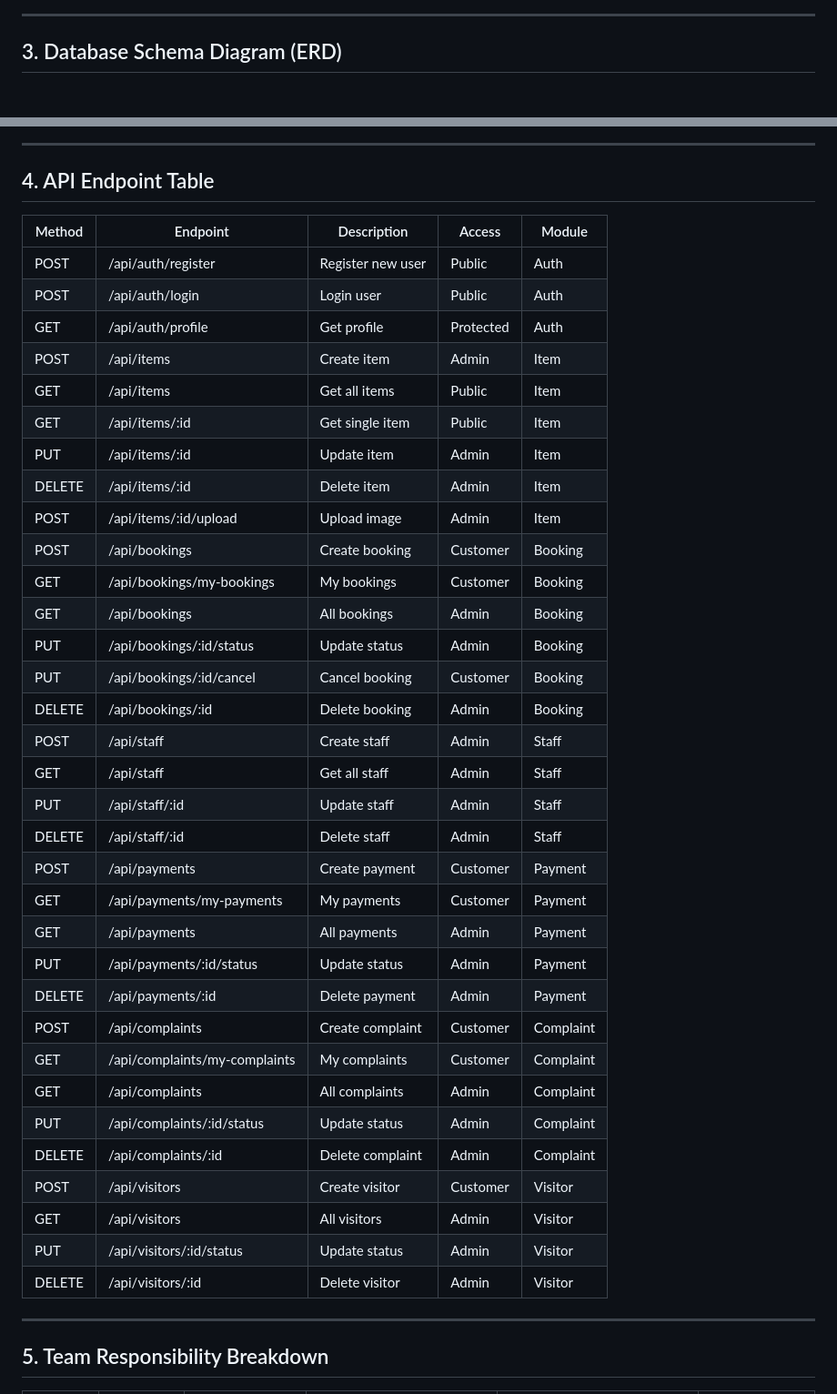
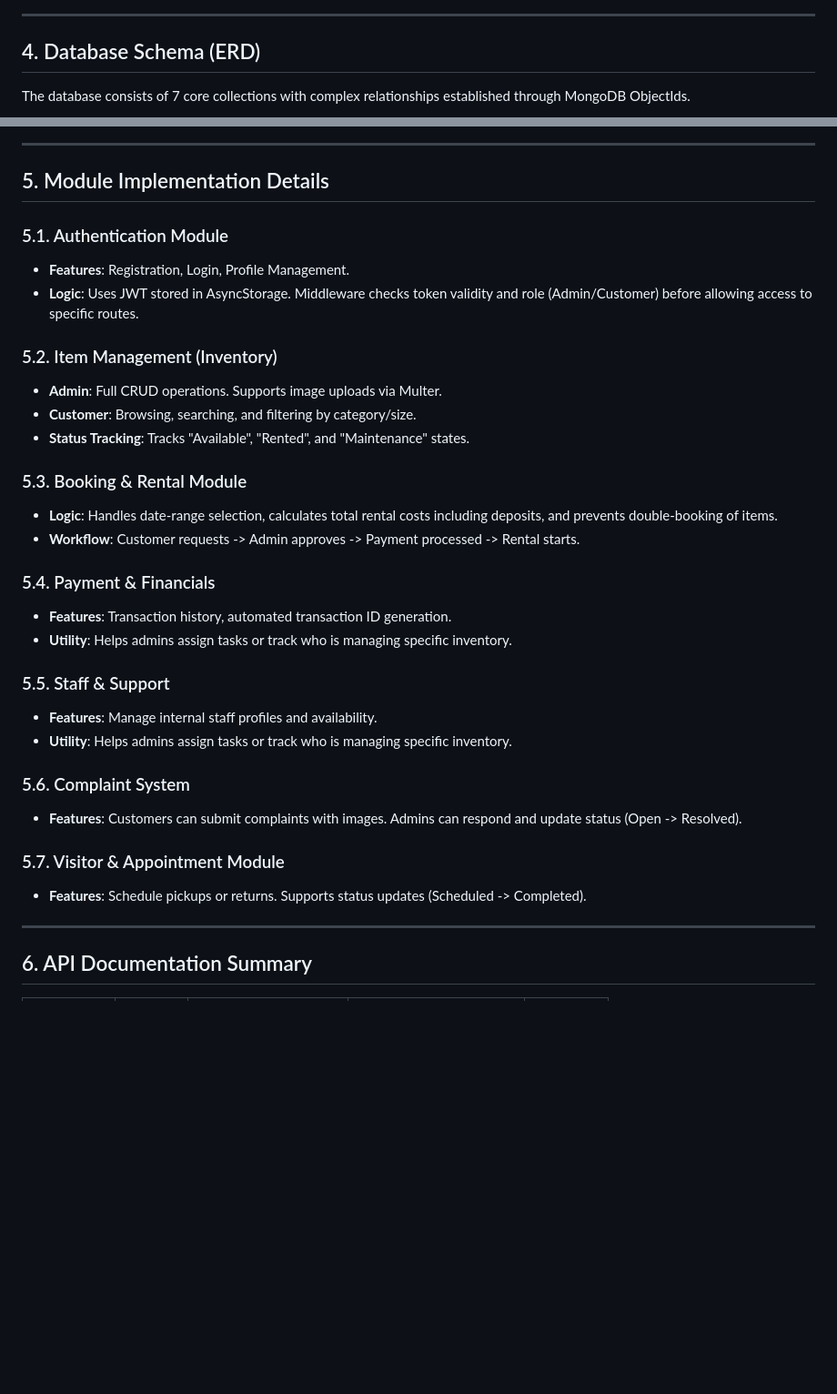
Before and after one commit to HirulaAbesignha/Favo-Mobile, a Markdown page: DOCUMENTATION.md, 2 parts joined by grey strips. Shown at 91% size. Drawn GitHub-style; blank space fills up the shorter version.

````diff
--- a/DOCUMENTATION.md
+++ b/DOCUMENTATION.md
@@ -36,7 +63,9 @@ graph LR
 
 ---
 
-## 3. Database Schema Diagram (ERD)
+## 4. Database Schema (ERD)
+
+The database consists of 7 core collections with complex relationships established through MongoDB ObjectIds.
 
 ```mermaid
 erDiagram
@@ -148,45 +111,36 @@ erDiagram
 
 ---
 
-## 4. API Endpoint Table
+## 5. Module Implementation Details
 
-| Method | Endpoint | Description | Access | Module |
-|--------|----------|-------------|--------|--------|
-| POST | /api/auth/register | Register new user | Public | Auth |
-| POST | /api/auth/login | Login user | Public | Auth |
-| GET | /api/auth/profile | Get profile | Protected | Auth |
-| POST | /api/items | Create item | Admin | Item |
-| GET | /api/items | Get all items | Public | Item |
-| GET | /api/items/:id | Get single item | Public | Item |
-| PUT | /api/items/:id | Update item | Admin | Item |
-| DELETE | /api/items/:id | Delete item | Admin | Item |
-| POST | /api/items/:id/upload | Upload image | Admin | Item |
-| POST | /api/bookings | Create booking | Customer | Booking |
-| GET | /api/bookings/my-bookings | My bookings | Customer | Booking |
-| GET | /api/bookings | All bookings | Admin | Booking |
-| PUT | /api/bookings/:id/status | Update status | Admin | Booking |
-| PUT | /api/bookings/:id/cancel | Cancel booking | Customer | Booking |
-| DELETE | /api/bookings/:id | Delete booking | Admin | Booking |
-| POST | /api/staff | Create staff | Admin | Staff |
-| GET | /api/staff | Get all staff | Admin | Staff |
-| PUT | /api/staff/:id | Update staff | Admin | Staff |
-| DELETE | /api/staff/:id | Delete staff | Admin | Staff |
-| POST | /api/payments | Create payment | Customer | Payment |
-| GET | /api/payments/my-payments | My payments | Customer | Payment |
-| GET | /api/payments | All payments | Admin | Payment |
-| PUT | /api/payments/:id/status | Update status | Admin | Payment |
-| DELETE | /api/payments/:id | Delete payment | Admin | Payment |
-| POST | /api/complaints | Create complaint | Customer | Complaint |
-| GET | /api/complaints/my-complaints | My complaints | Customer | Complaint |
-| GET | /api/complaints | All complaints | Admin | Complaint |
-| PUT | /api/complaints/:id/status | Update status | Admin | Complaint |
-| DELETE | /api/complaints/:id | Delete complaint | Admin | Complaint |
-| POST | /api/visitors | Create visitor | Customer | Visitor |
-| GET | /api/visitors | All visitors | Admin | Visitor |
-| PUT | /api/visitors/:id/status | Update status | Admin | Visitor |
-| DELETE | /api/visitors/:id | Delete visitor | Admin | Visitor |
+### 5.1. Authentication Module
+- **Features**: Registration, Login, Profile Management.
+- **Logic**: Uses JWT stored in AsyncStorage. Middleware checks token validity and role (Admin/Customer) before allowing access to specific routes.
+
+### 5.2. Item Management (Inventory)
+- **Admin**: Full CRUD operations. Supports image uploads via Multer.
+- **Customer**: Browsing, searching, and filtering by category/size.
+- **Status Tracking**: Tracks "Available", "Rented", and "Maintenance" states.
+
+### 5.3. Booking & Rental Module
+- **Logic**: Handles date-range selection, calculates total rental costs including deposits, and prevents double-booking of items.
+- **Workflow**: Customer requests -> Admin approves -> Payment processed -> Rental starts.
+
+### 5.4. Payment & Financials
+- **Features**: Transaction history, automated transaction ID generation.
+- **Utility**: Helps admins assign tasks or track who is managing specific inventory.
+
+### 5.5. Staff & Support
+- **Features**: Manage internal staff profiles and availability.
+- **Utility**: Helps admins assign tasks or track who is managing specific inventory.
+
+### 5.6. Complaint System
+- **Features**: Customers can submit complaints with images. Admins can respond and update status (Open -> Resolved).
+
+### 5.7. Visitor & Appointment Module
+- **Features**: Schedule pickups or returns. Supports status updates (Scheduled -> Completed).
 
 ---
 
-## 5. Team Responsibility Breakdown
+## 6. API Documentation Summary
 
````
Also changed, not shown: other parts of DOCUMENTATION.md (+132 -156 lines).
